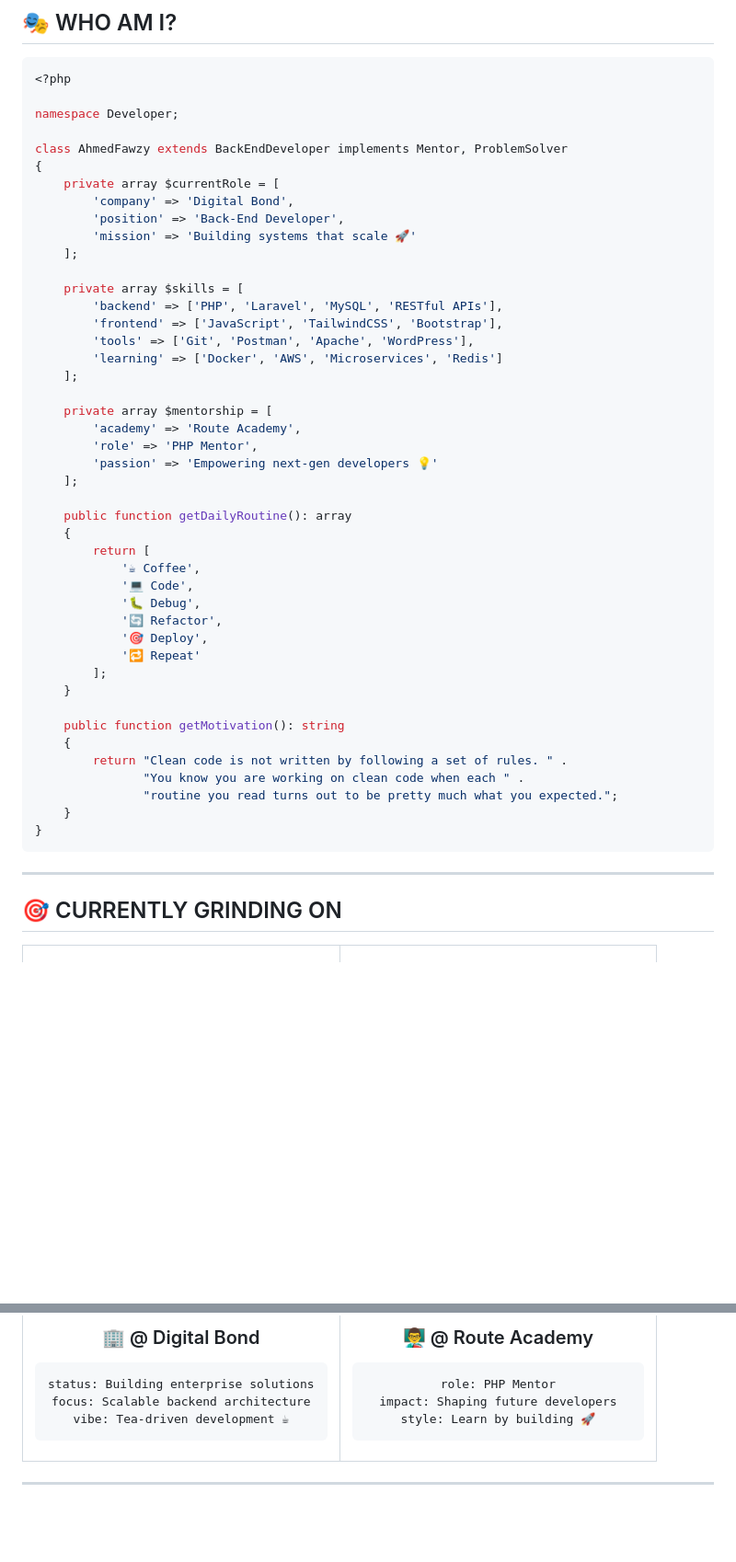
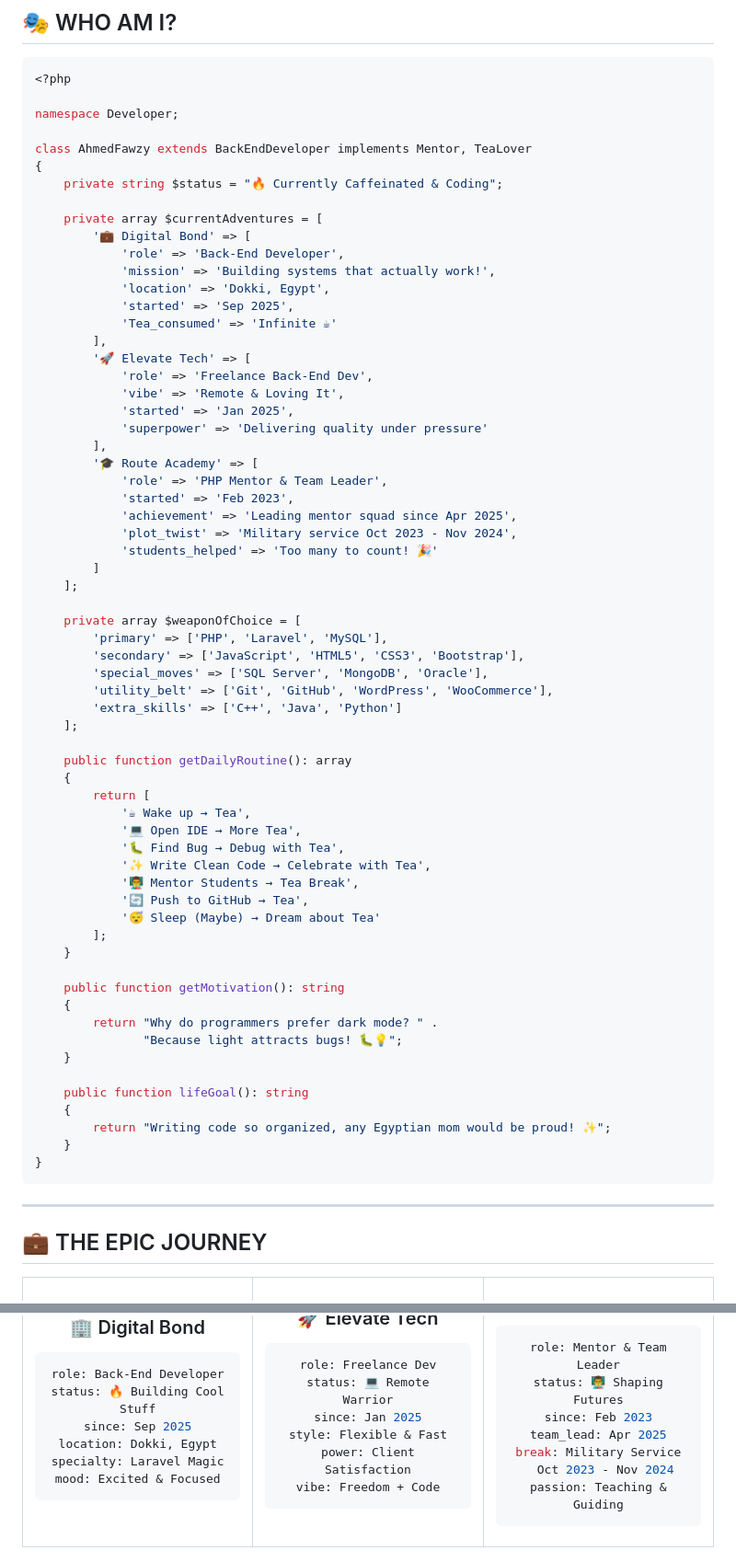
Before and after one commit to ahmedfawzy23/ahmedfawzy23, a Markdown page: README.md, 2 parts joined by grey strips. Shown: that part at 92% size. GitHub-like rendering; blank space fills up the shorter version.

````diff
--- a/README.md
+++ b/README.md
@@ -19,51 +22,70 @@
 
 namespace Developer;
 
-class AhmedFawzy extends BackEndDeveloper implements Mentor, ProblemSolver
+class AhmedFawzy extends BackEndDeveloper implements Mentor, TeaLover
 {
-    private array $currentRole = [
-        'company' => 'Digital Bond',
-        'position' => 'Back-End Developer',
-        'mission' => 'Building systems that scale 🚀'
+    private string $status = "🔥 Currently Caffeinated & Coding";
+
+    private array $currentAdventures = [
+        '💼 Digital Bond' => [
+            'role' => 'Back-End Developer',
+            'mission' => 'Building systems that actually work!',
+            'location' => 'Dokki, Egypt',
+            'started' => 'Sep 2025',
+            'Tea_consumed' => 'Infinite ☕'
+        ],
+        '🚀 Elevate Tech' => [
+            'role' => 'Freelance Back-End Dev',
+            'vibe' => 'Remote & Loving It',
+            'started' => 'Jan 2025',
+            'superpower' => 'Delivering quality under pressure'
+        ],
+        '🎓 Route Academy' => [
+            'role' => 'PHP Mentor & Team Leader',
+            'started' => 'Feb 2023',
+            'achievement' => 'Leading mentor squad since Apr 2025',
+            'plot_twist' => 'Military service Oct 2023 - Nov 2024',
+            'students_helped' => 'Too many to count! 🎉'
+        ]
     ];
 
-    private array $skills = [
-        'backend' => ['PHP', 'Laravel', 'MySQL', 'RESTful APIs'],
-        'frontend' => ['JavaScript', 'TailwindCSS', 'Bootstrap'],
-        'tools' => ['Git', 'Postman', 'Apache', 'WordPress'],
-        'learning' => ['Docker', 'AWS', 'Microservices', 'Redis']
-    ];
-
-    private array $mentorship = [
-        'academy' => 'Route Academy',
-        'role' => 'PHP Mentor',
-        'passion' => 'Empowering next-gen developers 💡'
+    private array $weaponOfChoice = [
+        'primary' => ['PHP', 'Laravel', 'MySQL'],
+        'secondary' => ['JavaScript', 'HTML5', 'CSS3', 'Bootstrap'],
+        'special_moves' => ['SQL Server', 'MongoDB', 'Oracle'],
+        'utility_belt' => ['Git', 'GitHub', 'WordPress', 'WooCommerce'],
+        'extra_skills' => ['C++', 'Java', 'Python']
     ];
 
     public function getDailyRoutine(): array
     {
         return [
-            '☕ Coffee',
-            '💻 Code',
-            '🐛 Debug',
-            '🔄 Refactor',
-            '🎯 Deploy',
-            '🔁 Repeat'
+            '☕ Wake up → Tea',
+            '💻 Open IDE → More Tea',
+            '🐛 Find Bug → Debug with Tea',
+            '✨ Write Clean Code → Celebrate with Tea',
+            '👨‍🏫 Mentor Students → Tea Break',
+            '🔄 Push to GitHub → Tea',
+            '😴 Sleep (Maybe) → Dream about Tea'
         ];
     }
 
     public function getMotivation(): string
     {
-        return "Clean code is not written by following a set of rules. " .
-               "You know you are working on clean code when each " .
-               "routine you read turns out to be pretty much what you expected.";
+        return "Why do programmers prefer dark mode? " .
+               "Because light attracts bugs! 🐛💡";
+    }
+
+    public function lifeGoal(): string
+    {
+        return "Writing code so organized, any Egyptian mom would be proud! ✨";
     }
 }
 ```
 
 ---
 
-## 🎯 CURRENTLY GRINDING ON
+## 💼 THE EPIC JOURNEY
 
 <table align="center">
 <tr>
@@ -71,9 +93,12 @@ class AhmedFawzy extends BackEndDeveloper implements Mentor, ProblemSolver
 
-### 🏢 @ Digital Bond
+### 🏢 Digital Bond
 ```yaml
-status: Building enterprise solutions
-focus: Scalable backend architecture
-vibe: Tea-driven development ☕
+role: Back-End Developer
+status: 🔥 Building Cool Stuff
+since: Sep 2025
+location: Dokki, Egypt
+specialty: Laravel Magic
+mood: Excited & Focused
 ```
 
 </td>
````
Also changed, not shown: other parts of README.md (+127 -60 lines).
